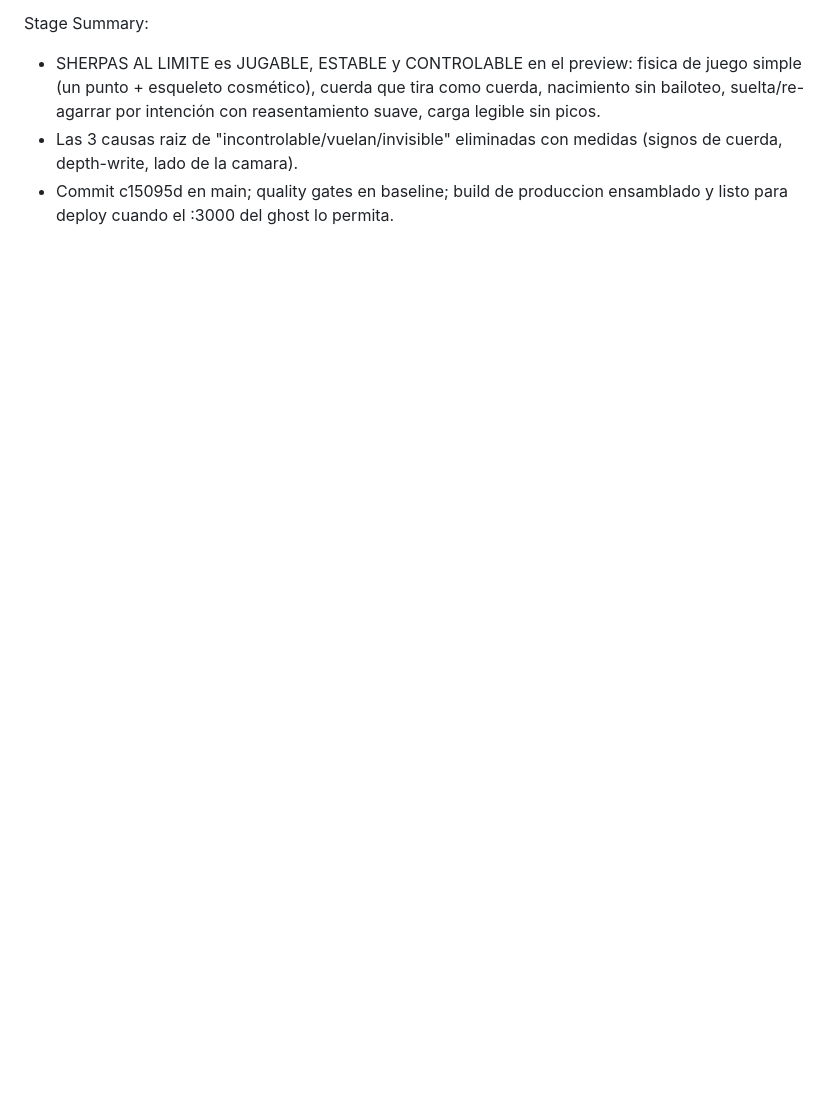
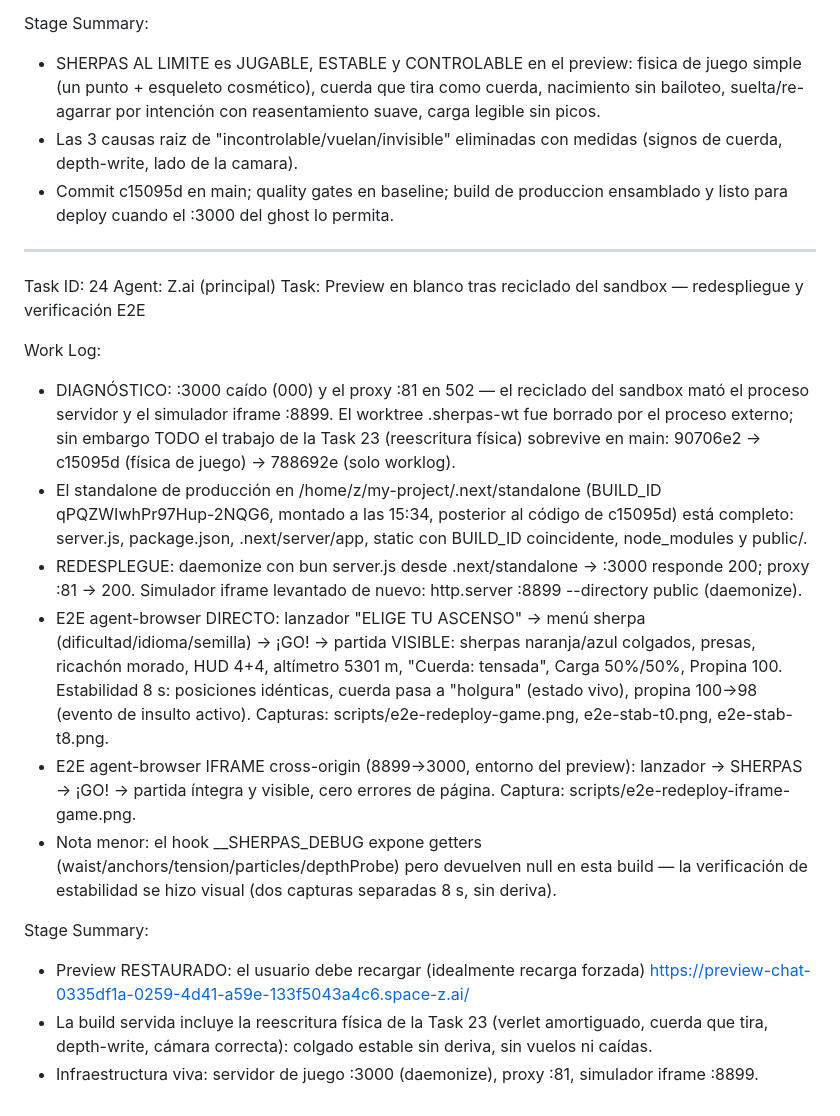
Before and after one commit to FranJavierDavila/NOSUELTES, a Markdown page: worklog.md, the part around the change. Drawn GitHub-style; blank space fills up the shorter version.

Commit message:
Task 24: redespliegue tras reciclado del sandbox (preview restaurado, E2E directo+iframe OK)

```diff
--- a/worklog.md
+++ b/worklog.md
@@ -500,3 +500,21 @@ Stage Summary:
 - SHERPAS AL LIMITE es JUGABLE, ESTABLE y CONTROLABLE en el preview: fisica de juego simple (un punto + esqueleto cosmético), cuerda que tira como cuerda, nacimiento sin bailoteo, suelta/re-agarrar por intención con reasentamiento suave, carga legible sin picos.
 - Las 3 causas raiz de "incontrolable/vuelan/invisible" eliminadas con medidas (signos de cuerda, depth-write, lado de la camara).
 - Commit c15095d en main; quality gates en baseline; build de produccion ensamblado y listo para deploy cuando el :3000 del ghost lo permita.
+
+---
+Task ID: 24
+Agent: Z.ai (principal)
+Task: Preview en blanco tras reciclado del sandbox — redespliegue y verificación E2E
+
+Work Log:
+- DIAGNÓSTICO: :3000 caído (000) y el proxy :81 en 502 — el reciclado del sandbox mató el proceso servidor y el simulador iframe :8899. El worktree .sherpas-wt fue borrado por el proceso externo; sin embargo TODO el trabajo de la Task 23 (reescritura física) sobrevive en main: 90706e2 → c15095d (física de juego) → 788692e (solo worklog).
+- El standalone de producción en /home/z/my-project/.next/standalone (BUILD_ID qPQZWIwhPr97Hup-2NQG6, montado a las 15:34, posterior al código de c15095d) está completo: server.js, package.json, .next/server/app, static con BUILD_ID coincidente, node_modules y public/.
+- REDESPLEGUE: daemonize con bun server.js desde .next/standalone → :3000 responde 200; proxy :81 → 200. Simulador iframe levantado de nuevo: http.server :8899 --directory public (daemonize).
+- E2E agent-browser DIRECTO: lanzador "ELIGE TU ASCENSO" → menú sherpa (dificultad/idioma/semilla) → ¡GO! → partida VISIBLE: sherpas naranja/azul colgados, presas, ricachón morado, HUD 4+4, altímetro 5301 m, "Cuerda: tensada", Carga 50%/50%, Propina 100. Estabilidad 8 s: posiciones idénticas, cuerda pasa a "holgura" (estado vivo), propina 100→98 (evento de insulto activo). Capturas: scripts/e2e-redeploy-game.png, e2e-stab-t0.png, e2e-stab-t8.png.
+- E2E agent-browser IFRAME cross-origin (8899→3000, entorno del preview): lanzador → SHERPAS → ¡GO! → partida íntegra y visible, cero errores de página. Captura: scripts/e2e-redeploy-iframe-game.png.
+- Nota menor: el hook __SHERPAS_DEBUG expone getters (waist/anchors/tension/particles/depthProbe) pero devuelven null en esta build — la verificación de estabilidad se hizo visual (dos capturas separadas 8 s, sin deriva).
+
+Stage Summary:
+- Preview RESTAURADO: el usuario debe recargar (idealmente recarga forzada) https://preview-chat-0335df1a-0259-4d41-a59e-133f5043a4c6.space-z.ai/
+- La build servida incluye la reescritura física de la Task 23 (verlet amortiguado, cuerda que tira, depth-write, cámara correcta): colgado estable sin deriva, sin vuelos ni caídas.
+- Infraestructura viva: servidor de juego :3000 (daemonize), proxy :81, simulador iframe :8899.
```
